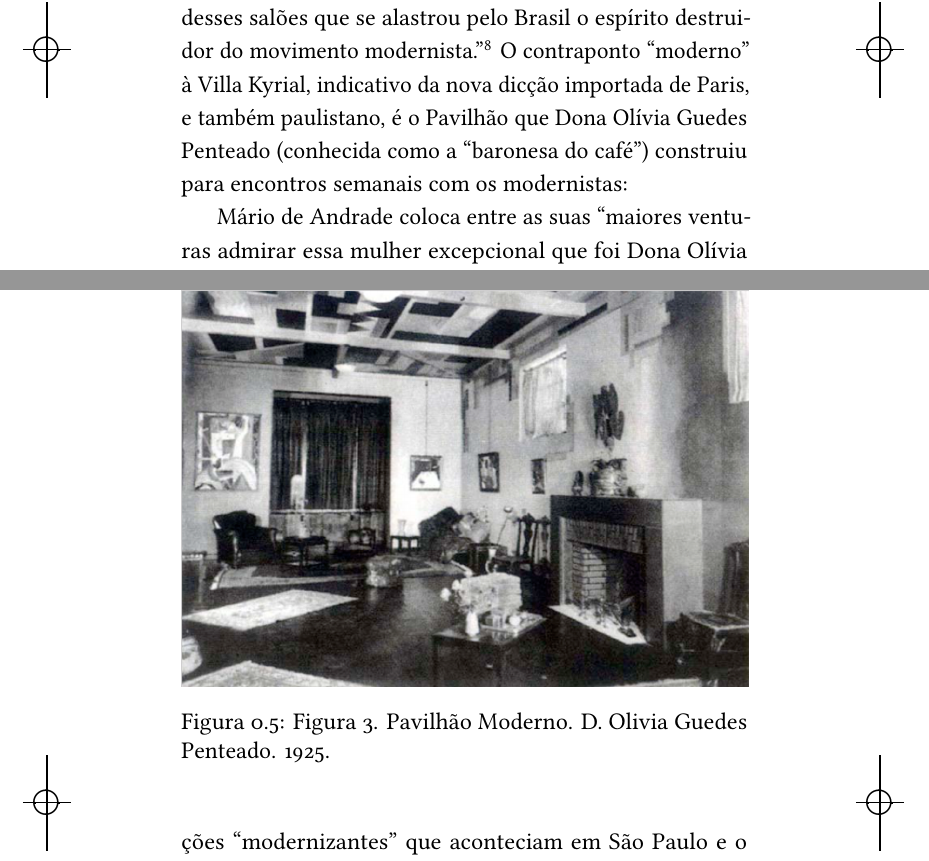
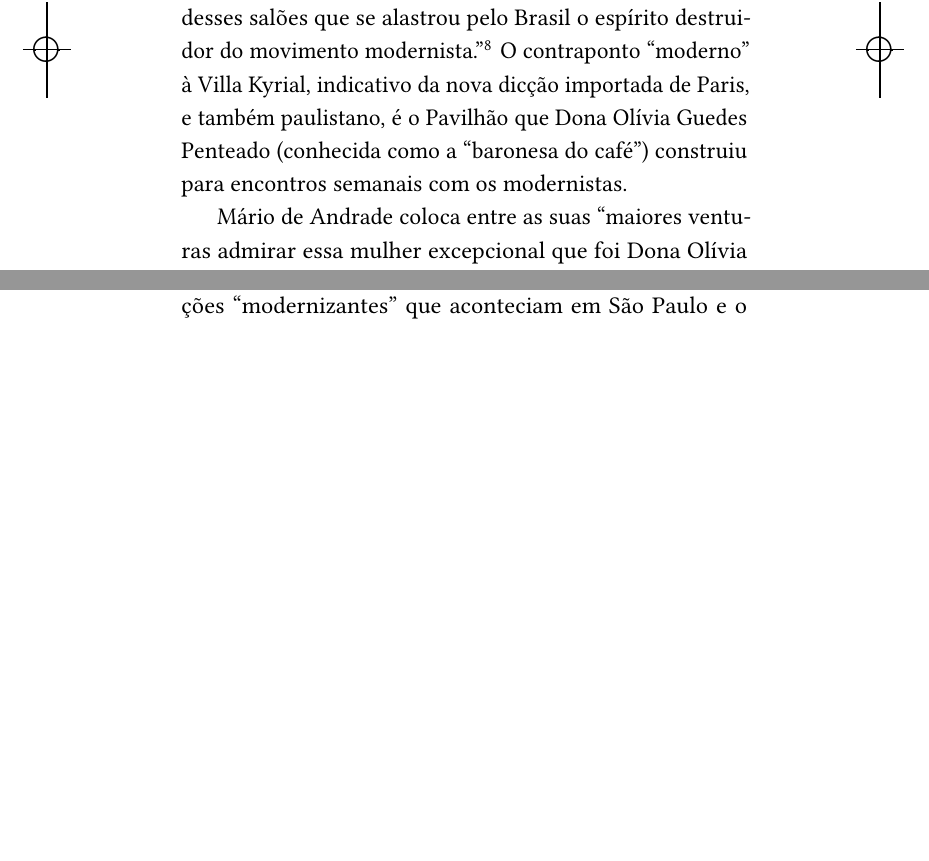
Before and after one commit to hedra-editora/menezes_jazzrural, a LaTeX book (LIVRO.tex, which reads ORIGINAIS.tex): two parts of pages 89 and 91 of 137 before the commit and two parts of pages 89 and 91 of 135 after it, joined at a grey line, cut so that both start at the same text, the shorter picture padded with empty space. Compiled offline with LuaLaTeX; a missing font is replaced by an installed copy or a similar font; a LaTeX package or settings file that is missing is left out.

Commit message:
retirando imagem

```diff
--- a/ORIGINAIS.tex
+++ b/ORIGINAIS.tex
@@ -2204,15 +2204,15 @@ destruidor do movimento modernista.''\footnote{Andrade, Mário de. ``O
 Kyrial, indicativo da nova dicção importada de Paris, e também
 paulistano, é o Pavilhão que Dona Olívia Guedes Penteado (conhecida como
 a ``baronesa do café'') construiu para encontros semanais com os
-modernistas:
-
-\begin{figure}[!ht]
-%\begin{minipage}{0,4\textwidth}
-\centering
- \includegraphics[width=100mm]{./imgs/fig3.jpg}
-\caption{Figura 3. Pavilhão Moderno. D. Olivia Guedes Penteado. 1925.}
-%\end{minipage}
-\end{figure}
+modernistas.
+
+%\begin{figure}[!ht]
+%%\begin{minipage}{0,4\textwidth}
+%\centering
+ %\includegraphics[width=100mm]{./imgs/fig3.jpg}
+%\caption{Figura 3. Pavilhão Moderno. D. Olivia Guedes Penteado. 1925.}
+%%\end{minipage}
+%\end{figure}
 
 
 Mário de Andrade coloca entre as suas ``maiores venturas admirar essa
```
Also changed, not shown: 6 other files.
